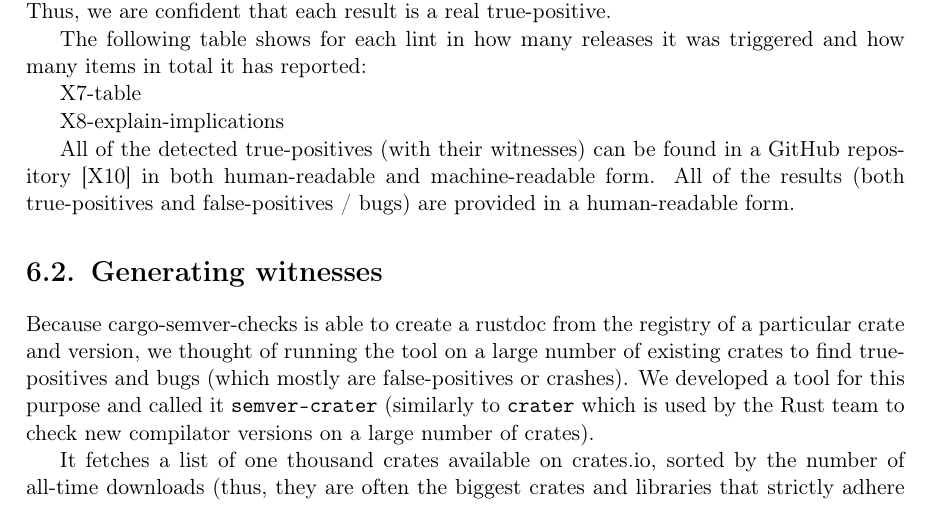
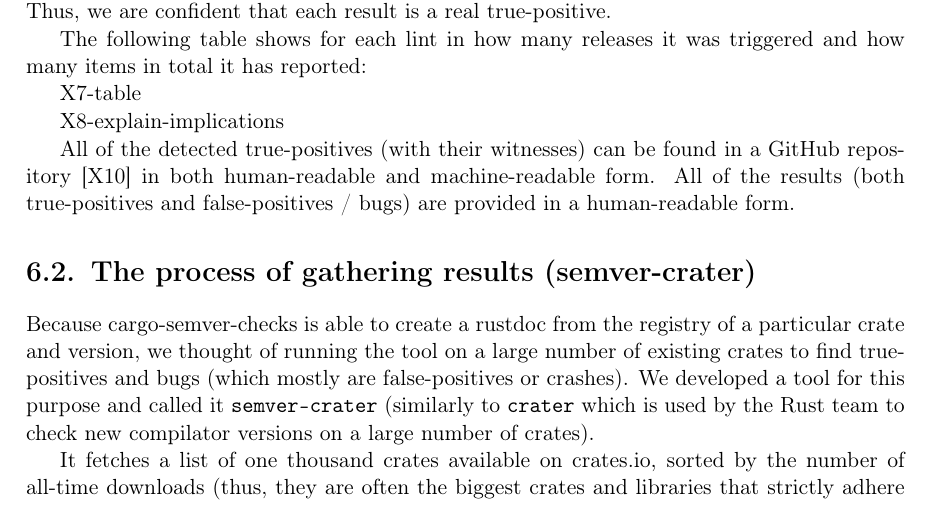
Before and after one commit to tonowak/bachelors-thesis, a LaTeX thesis (thesis-en.tex): part of page 31 of 41, cut so that both start at the same text. Compiled offline with pdfLaTeX.

Commit message:
Update thesis-en.tex

```diff
--- a/thesis-en.tex
+++ b/thesis-en.tex
@@ -787,7 +787,7 @@ in both human-readable and machine-readable form.
 All of the results (both true-positives and false-positives / bugs) are provided
 in a human-readable form.
 
-\section{Generating witnesses}\label{r:section_generating_witnesses}
+\section{The process of gathering results (semver-crater)}\label{r:section_results_semver_crater}
 
 Because cargo-semver-checks is able to create a rustdoc
 from the registry of a particular crate and version,
```
